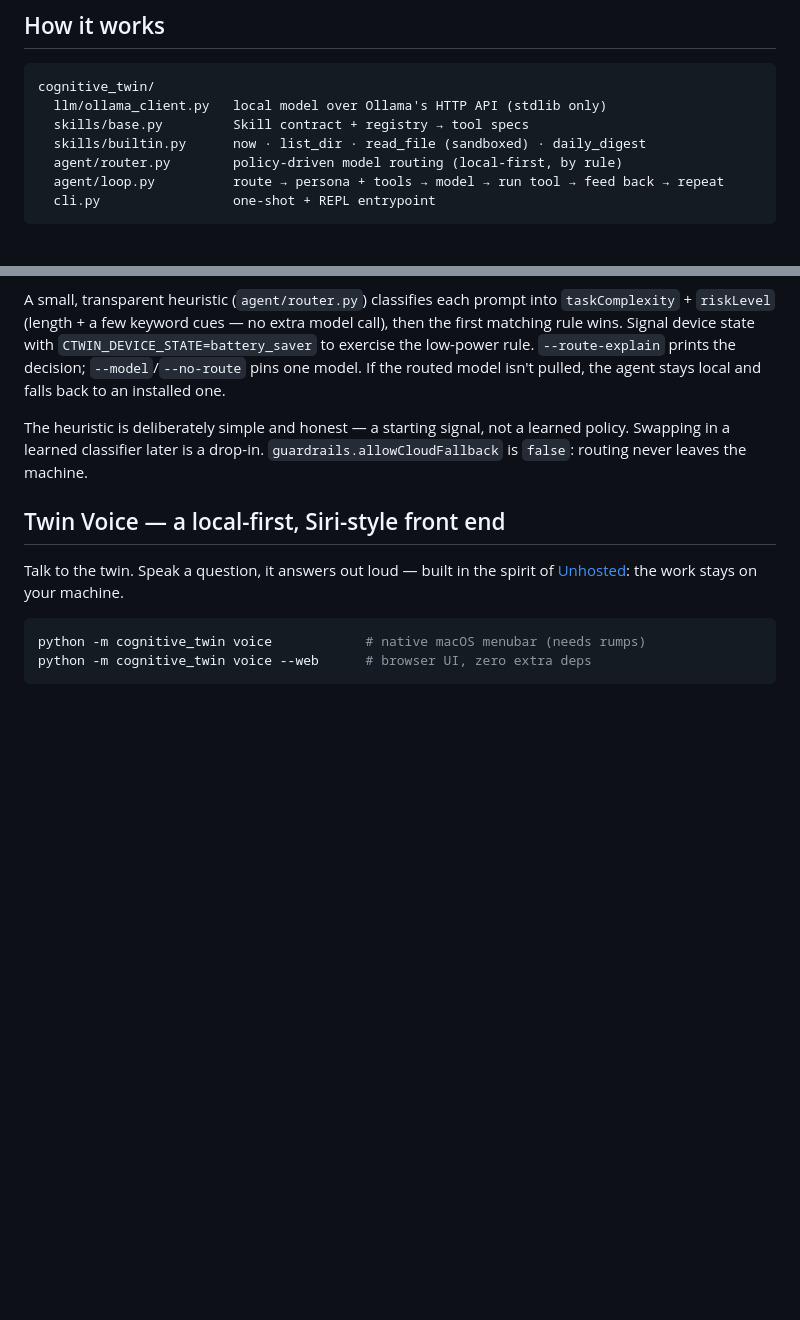
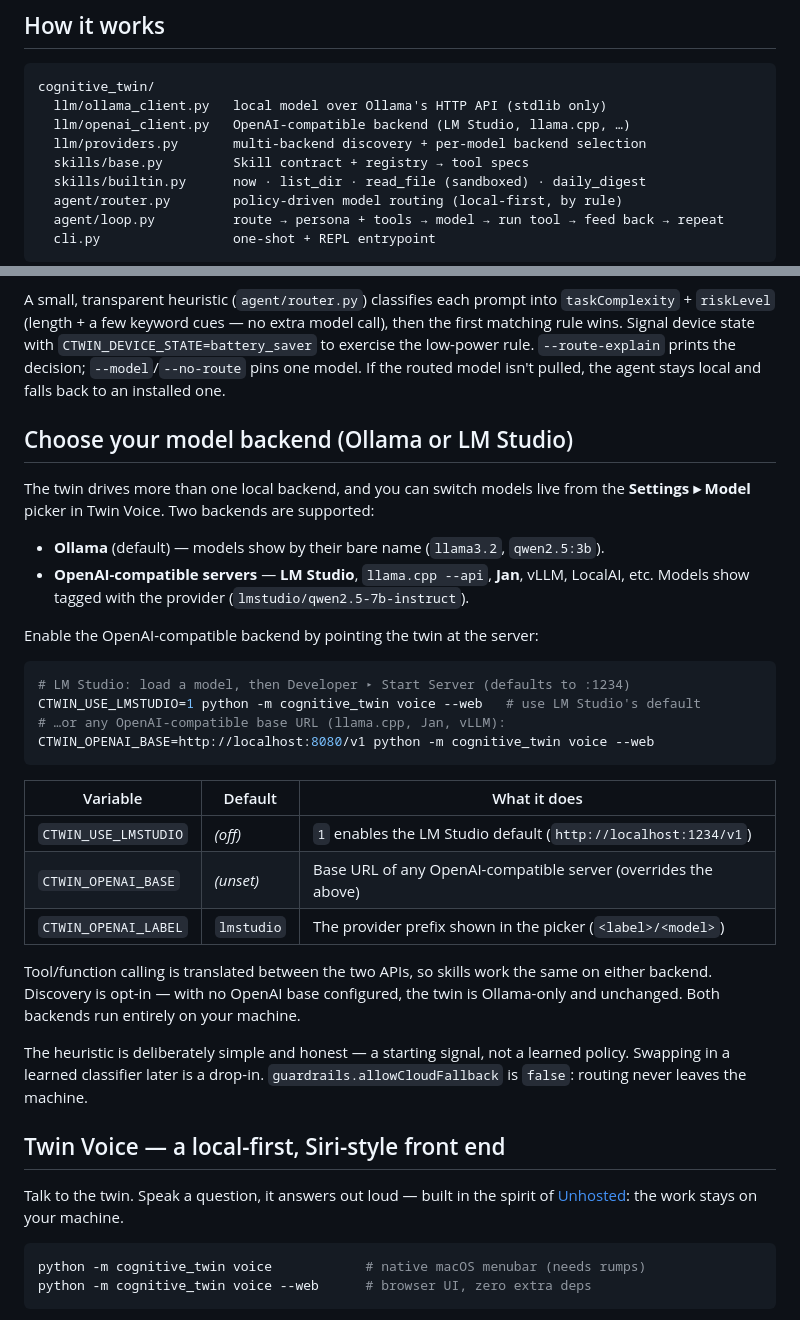
Before and after one commit to sinhaankur/cognitive-twin-agent, a Markdown page: README.md, 2 parts joined by grey strips. Rendered like a GitHub page; blank space fills up the shorter version.

````diff
--- a/README.md
+++ b/README.md
@@ -71,6 +86,8 @@ file there for today's calendar events (no OAuth needed).
 ```
 cognitive_twin/
   llm/ollama_client.py   local model over Ollama's HTTP API (stdlib only)
+  llm/openai_client.py   OpenAI-compatible backend (LM Studio, llama.cpp, …)
+  llm/providers.py       multi-backend discovery + per-model backend selection
   skills/base.py         Skill contract + registry → tool specs
   skills/builtin.py      now · list_dir · read_file (sandboxed) · daily_digest
   agent/router.py        policy-driven model routing (local-first, by rule)
@@ -106,6 +123,34 @@ then the first matching rule wins. Signal device state with
 `CTWIN_DEVICE_STATE=battery_saver` to exercise the low-power rule. `--route-explain`
 prints the decision; `--model`/`--no-route` pins one model. If the routed model
 isn't pulled, the agent stays local and falls back to an installed one.
+
+## Choose your model backend (Ollama or LM Studio)
+
+The twin drives more than one local backend, and you can switch models live from
+the **Settings ▸ Model** picker in Twin Voice. Two backends are supported:
+
+- **Ollama** (default) — models show by their bare name (`llama3.2`, `qwen2.5:3b`).
+- **OpenAI-compatible servers** — **LM Studio**, `llama.cpp --api`, **Jan**, vLLM,
+  LocalAI, etc. Models show tagged with the provider (`lmstudio/qwen2.5-7b-instruct`).
+
+Enable the OpenAI-compatible backend by pointing the twin at the server:
+
+```bash
+# LM Studio: load a model, then Developer ▸ Start Server (defaults to :1234)
+CTWIN_USE_LMSTUDIO=1 python -m cognitive_twin voice --web   # use LM Studio's default
+# …or any OpenAI-compatible base URL (llama.cpp, Jan, vLLM):
+CTWIN_OPENAI_BASE=http://localhost:8080/v1 python -m cognitive_twin voice --web
+```
+
+| Variable | Default | What it does |
+| --- | --- | --- |
+| `CTWIN_USE_LMSTUDIO` | _(off)_ | `1` enables the LM Studio default (`http://localhost:1234/v1`) |
+| `CTWIN_OPENAI_BASE` | _(unset)_ | Base URL of any OpenAI-compatible server (overrides the above) |
+| `CTWIN_OPENAI_LABEL` | `lmstudio` | The provider prefix shown in the picker (`<label>/<model>`) |
+
+Tool/function calling is translated between the two APIs, so skills work the same
+on either backend. Discovery is opt-in — with no OpenAI base configured, the twin
+is Ollama-only and unchanged. Both backends run entirely on your machine.
 
 The heuristic is deliberately simple and honest — a starting signal, not a learned
 policy. Swapping in a learned classifier later is a drop-in. `guardrails.allowCloudFallback`
````
Also changed, not shown: other parts of README.md (+56 -13 lines).
